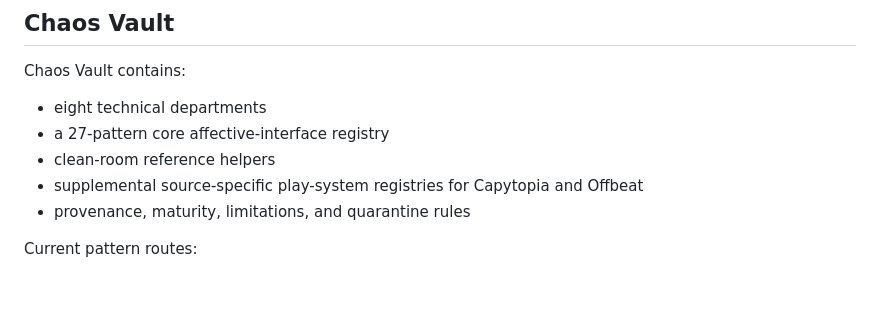
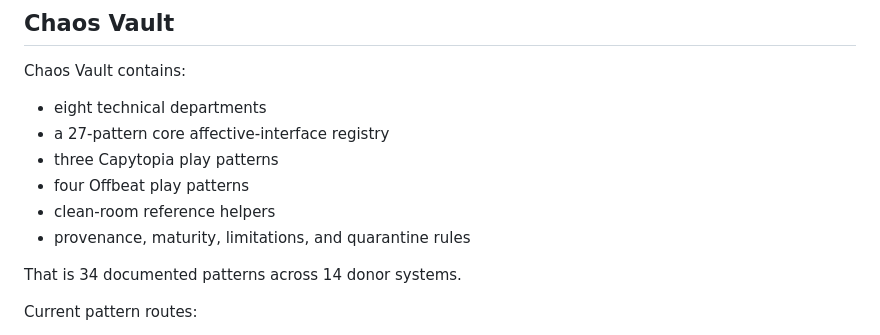
Before and after one commit to amydojo/undone-tools, a Markdown page: README.md, the part around the change. Drawn GitHub-style; blank space fills up the shorter version.

Commit message:
Keep Chaos Vault documentation synchronized

```diff
--- a/README.md
+++ b/README.md
@@ -26,9 +26,12 @@ Chaos Vault contains:
 
 - eight technical departments
 - a 27-pattern core affective-interface registry
+- three Capytopia play patterns
+- four Offbeat play patterns
 - clean-room reference helpers
-- supplemental source-specific play-system registries for Capytopia and Offbeat
 - provenance, maturity, limitations, and quarantine rules
+
+That is 34 documented patterns across 14 donor systems.
 
 Current pattern routes:
 
```
